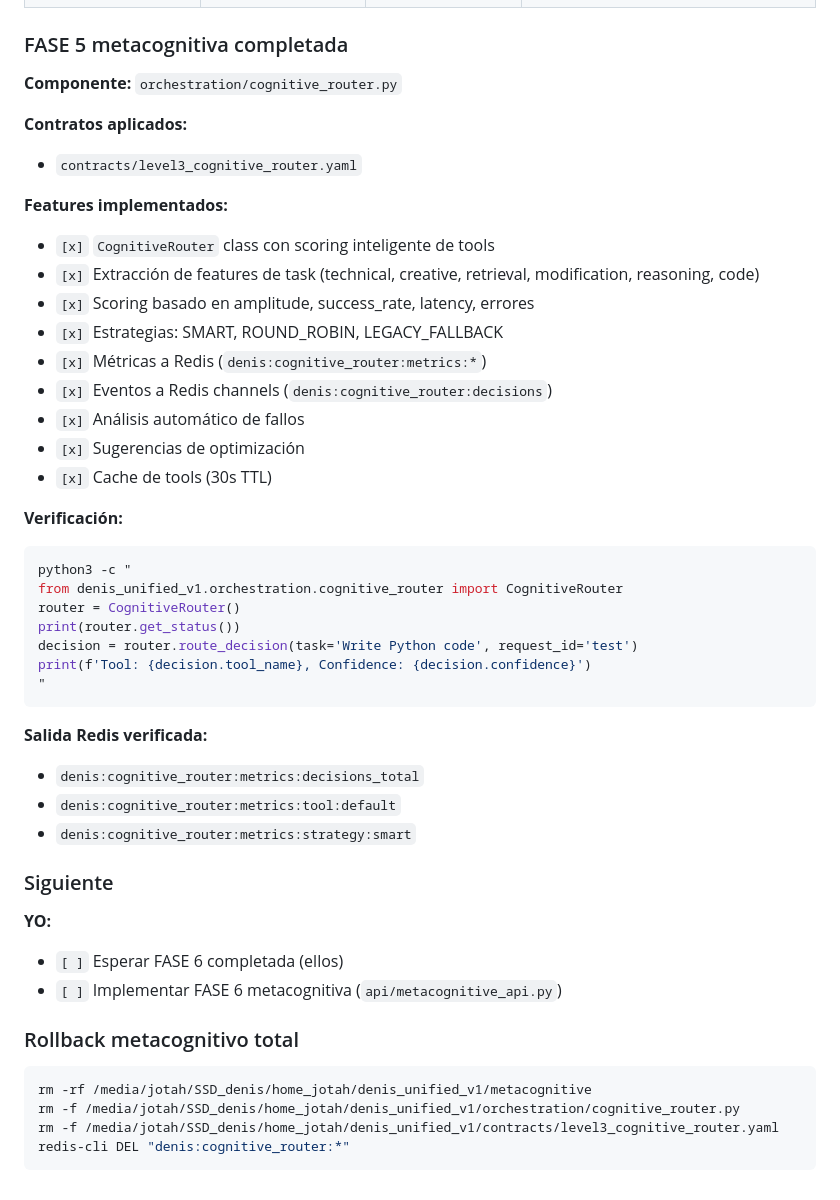
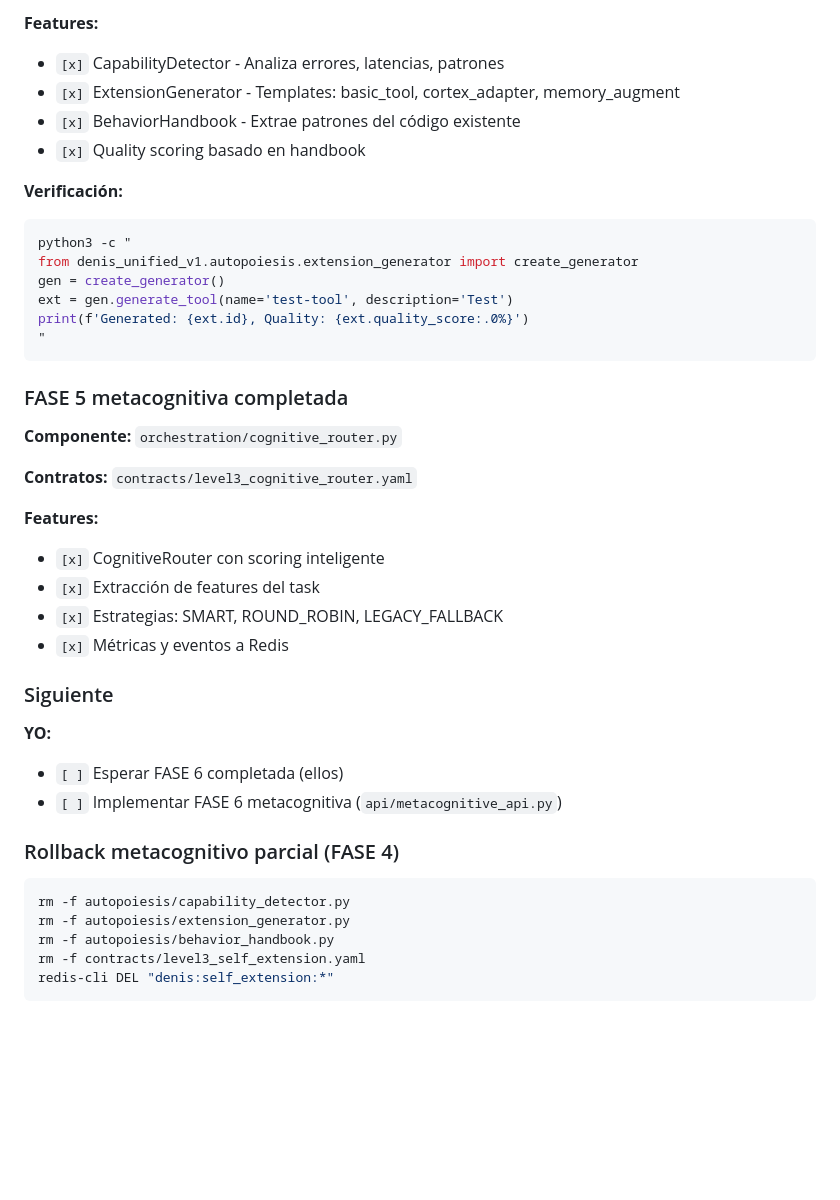
Before and after one commit to iNandix/denis_unified_v1, a Markdown page: REFRACTOR_PHASED_TODO.md, the part around one of its changes. Drawn GitHub-style; blank space fills up the shorter version.

Commit message:
docs: update metacognitive phases status
- FASE 4: Self-Extension implemented (capability_detector, extension_generator, behavior_handbook)
- FASE 5: Cognitive Router implemented
- Updated contracts status

````diff
--- a/REFRACTOR_PHASED_TODO.md
+++ b/REFRACTOR_PHASED_TODO.md
@@ -323,36 +337,30 @@ Estado:
+**Features:**
+- `[x]` CapabilityDetector - Analiza errores, latencias, patrones
+- `[x]` ExtensionGenerator - Templates: basic_tool, cortex_adapter, memory_augment
+- `[x]` BehaviorHandbook - Extrae patrones del código existente
+- `[x]` Quality scoring basado en handbook
+
+**Verificación:**
+```bash
+python3 -c "
+from denis_unified_v1.autopoiesis.extension_generator import create_generator
+gen = create_generator()
+ext = gen.generate_tool(name='test-tool', description='Test')
+print(f'Generated: {ext.id}, Quality: {ext.quality_score:.0%}')
+"
+```
+
 ### FASE 5 metacognitiva completada
 
 **Componente:** `orchestration/cognitive_router.py`
 
-**Contratos aplicados:**
-- `contracts/level3_cognitive_router.yaml`
+**Contratos:** `contracts/level3_cognitive_router.yaml`
 
-**Features implementados:**
-- `[x]` `CognitiveRouter` class con scoring inteligente de tools
-- `[x]` Extracción de features de task (technical, creative, retrieval, modification, reasoning, code)
-- `[x]` Scoring basado en amplitude, success_rate, latency, errores
+**Features:**
+- `[x]` CognitiveRouter con scoring inteligente
+- `[x]` Extracción de features del task
 - `[x]` Estrategias: SMART, ROUND_ROBIN, LEGACY_FALLBACK
-- `[x]` Métricas a Redis (`denis:cognitive_router:metrics:*`)
-- `[x]` Eventos a Redis channels (`denis:cognitive_router:decisions`)
-- `[x]` Análisis automático de fallos
-- `[x]` Sugerencias de optimización
-- `[x]` Cache de tools (30s TTL)
-
-**Verificación:**
-```bash
-python3 -c "
-from denis_unified_v1.orchestration.cognitive_router import CognitiveRouter
-router = CognitiveRouter()
-print(router.get_status())
-decision = router.route_decision(task='Write Python code', request_id='test')
-print(f'Tool: {decision.tool_name}, Confidence: {decision.confidence}')
-"
-```
-
-**Salida Redis verificada:**
-- `denis:cognitive_router:metrics:decisions_total`
-- `denis:cognitive_router:metrics:tool:default`
-- `denis:cognitive_router:metrics:strategy:smart`
+- `[x]` Métricas y eventos a Redis
 
 ### Siguiente
 
@@ -360,10 +368,11 @@ print(f'Tool: {decision.tool_name}, Confidence: {decision.confidence}')
 - `[ ]` Esperar FASE 6 completada (ellos)
 - `[ ]` Implementar FASE 6 metacognitiva (`api/metacognitive_api.py`)
 
-### Rollback metacognitivo total
+### Rollback metacognitivo parcial (FASE 4)
 ```bash
-rm -rf /media/jotah/SSD_denis/home_jotah/denis_unified_v1/metacognitive
-rm -f /media/jotah/SSD_denis/home_jotah/denis_unified_v1/orchestration/cognitive_router.py
-rm -f /media/jotah/SSD_denis/home_jotah/denis_unified_v1/contracts/level3_cognitive_router.yaml
-redis-cli DEL "denis:cognitive_router:*"
+rm -f autopoiesis/capability_detector.py
+rm -f autopoiesis/extension_generator.py
+rm -f autopoiesis/behavior_handbook.py
+rm -f contracts/level3_self_extension.yaml
+redis-cli DEL "denis:self_extension:*"
 ```
````
Also changed, not shown: other parts of REFRACTOR_PHASED_TODO.md (+19 -5 lines).
